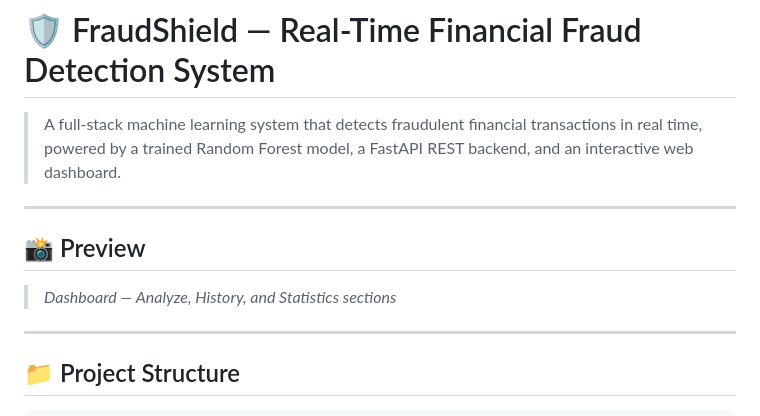
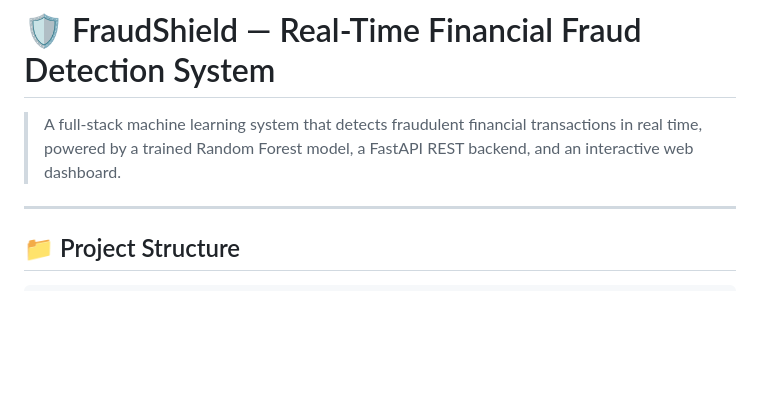
Before and after one commit to 0Rekhami/FraudShield, a Markdown page: README.md, the part around the change. GitHub-like rendering; blank space fills up the shorter version.

```diff
--- a/README.md
+++ b/README.md
@@ -1,12 +1,6 @@
 # 🛡️ FraudShield — Real-Time Financial Fraud Detection System
 
 > A full-stack machine learning system that detects fraudulent financial transactions in real time, powered by a trained Random Forest model, a FastAPI REST backend, and an interactive web dashboard.
-
----
-
-## 📸 Preview
-
-> *Dashboard — Analyze, History, and Statistics sections*
 
 ---
 
```
